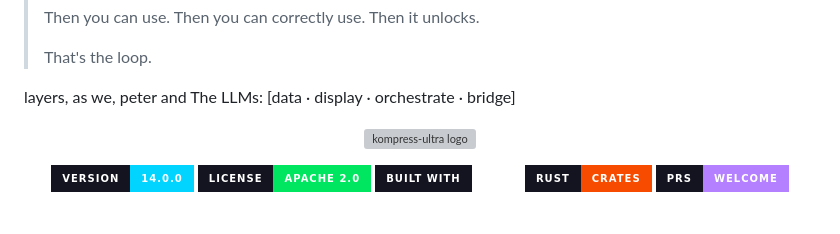
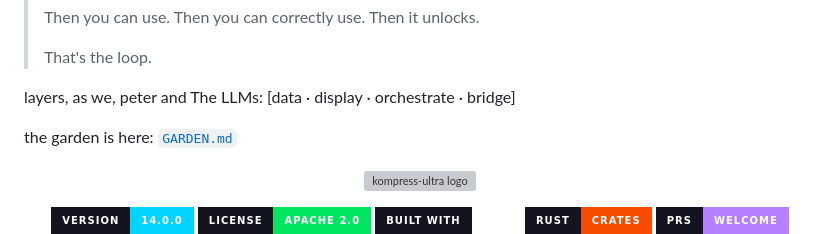
Before and after one commit to peterlodri-sec/kompress-ultra, a Markdown page: README.md, the part around the change. GitHub-like rendering; badges without logos; blank space fills up the shorter version; grey boxes are pictures that could not be loaded.

Commit message:
anchor: GARDEN.md — the garden is here

```diff
--- a/README.md
+++ b/README.md
@@ -11,6 +11,8 @@
 > That's the loop.
 
 layers, as we, peter and The LLMs: [data · display · orchestrate · bridge]
+
+the garden is here: [`GARDEN.md`](./GARDEN.md)
 
 <p align="center">
   <img src="./assets/logo.svg" width="120" height="120" alt="kompress-ultra logo">
```
Also changed, not shown: GARDEN.md (added, +57 -0 lines).
